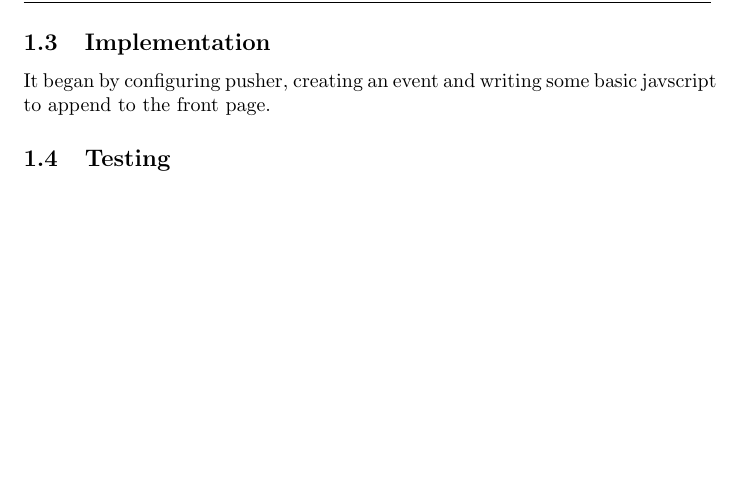
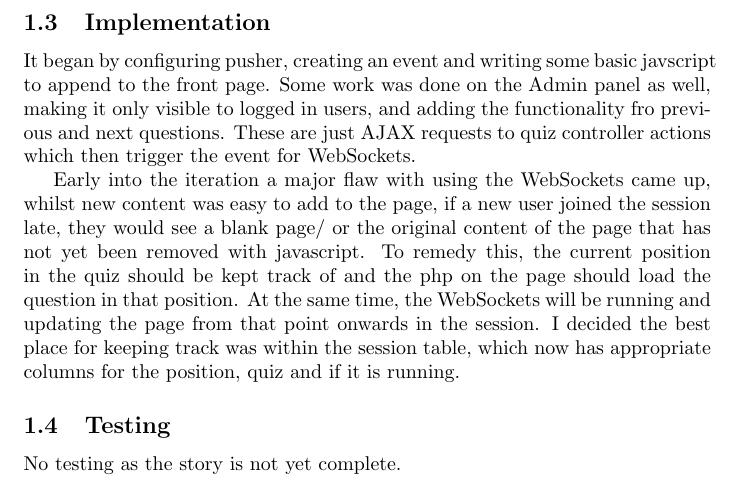
Before and after one commit to ataylor95/quiz-system, a LaTeX document (Documents/Iterations/Iteration-4/IterationWork.tex): part of page 4 of 4, cut so that both start at the same text, the shorter picture padded with empty space. Compiled offline with pdfLaTeX.

Commit message:
adding to implemenetation of iter 4

```diff
--- a/Documents/Iterations/Iteration-4/IterationWork.tex
+++ b/Documents/Iterations/Iteration-4/IterationWork.tex
@@ -53,8 +53,11 @@ Here are some mockups of the user end of the system (TODO: label and captio thes
 
 
 \subsection{Implementation}
-It began by configuring pusher, creating an event and writing some basic javscript to append to the front page.
+It began by configuring pusher, creating an event and writing some basic javscript to append to the front page. Some work was done on the Admin panel as well, making it only visible to logged in users, and adding the functionality fro previous and next questions. These are just AJAX requests to quiz controller actions which then trigger the event for WebSockets.
+
+Early into the iteration a major flaw with using the WebSockets came up, whilst new content was easy to add to the page, if a new user joined the session late, they would see a blank page/ or the original content of the page that has not yet been removed with javascript. To remedy this, the current position in the quiz should be kept track of and the php on the page should load the question in that position. At the same time, the WebSockets will be running and updating the page from that point onwards in the session. I decided the best place for keeping track was within the session table, which now has appropriate columns for the position, quiz and if it is running.
 \subsection{Testing}
+No testing as the story is not yet complete.
 \newpage
 
 %\section{Bibliography}
```
Also changed, not shown: Documents/Iterations/Iteration-4/IterationWork.pdf, Documents/Iterations/Iteration-4/IterationWork.tex (2 more changed lines).
